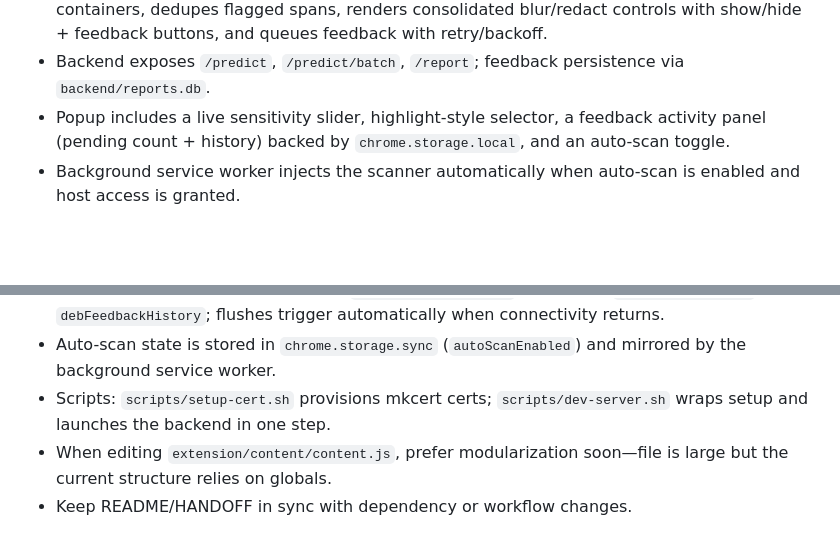
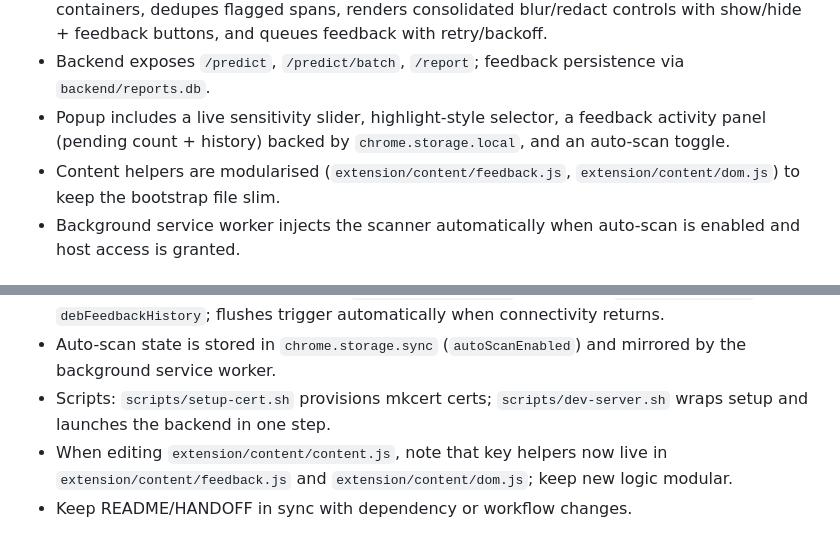
Before and after one commit to TaiwoOgunbanwo/sentinelHsf, a Markdown page: HANDOFF.md, 2 parts joined by grey strips. GitHub-like rendering; blank space fills up the shorter version.

```diff
--- a/HANDOFF.md
+++ b/HANDOFF.md
@@ -7,6 +7,7 @@
 - Content script (`extension/content/content.js`) now scopes highlights to canonical text containers, dedupes flagged spans, renders consolidated blur/redact controls with show/hide + feedback buttons, and queues feedback with retry/backoff.
 - Backend exposes `/predict`, `/predict/batch`, `/report`; feedback persistence via `backend/reports.db`.
 - Popup includes a live sensitivity slider, highlight-style selector, a feedback activity panel (pending count + history) backed by `chrome.storage.local`, and an auto-scan toggle.
+- Content helpers are modularised (`extension/content/feedback.js`, `extension/content/dom.js`) to keep the bootstrap file slim.
 - Background service worker injects the scanner automatically when auto-scan is enabled and host access is granted.
 
 ## Open Challenges / Known Gaps
@@ -67,5 +68,5 @@
 - Feedback queue + history persist in `chrome.storage.local` under keys `debPendingReports` and `debFeedbackHistory`; flushes trigger automatically when connectivity returns.
 - Auto-scan state is stored in `chrome.storage.sync` (`autoScanEnabled`) and mirrored by the background service worker.
 - Scripts: `scripts/setup-cert.sh` provisions mkcert certs; `scripts/dev-server.sh` wraps setup and launches the backend in one step.
-- When editing `extension/content/content.js`, prefer modularization soon—file is large but the current structure relies on globals.
+- When editing `extension/content/content.js`, note that key helpers now live in `extension/content/feedback.js` and `extension/content/dom.js`; keep new logic modular.
 - Keep README/HANDOFF in sync with dependency or workflow changes.
```
Also changed, not shown: AGENTS.md (+2 -2 lines), README.md (+7 -3 lines).
